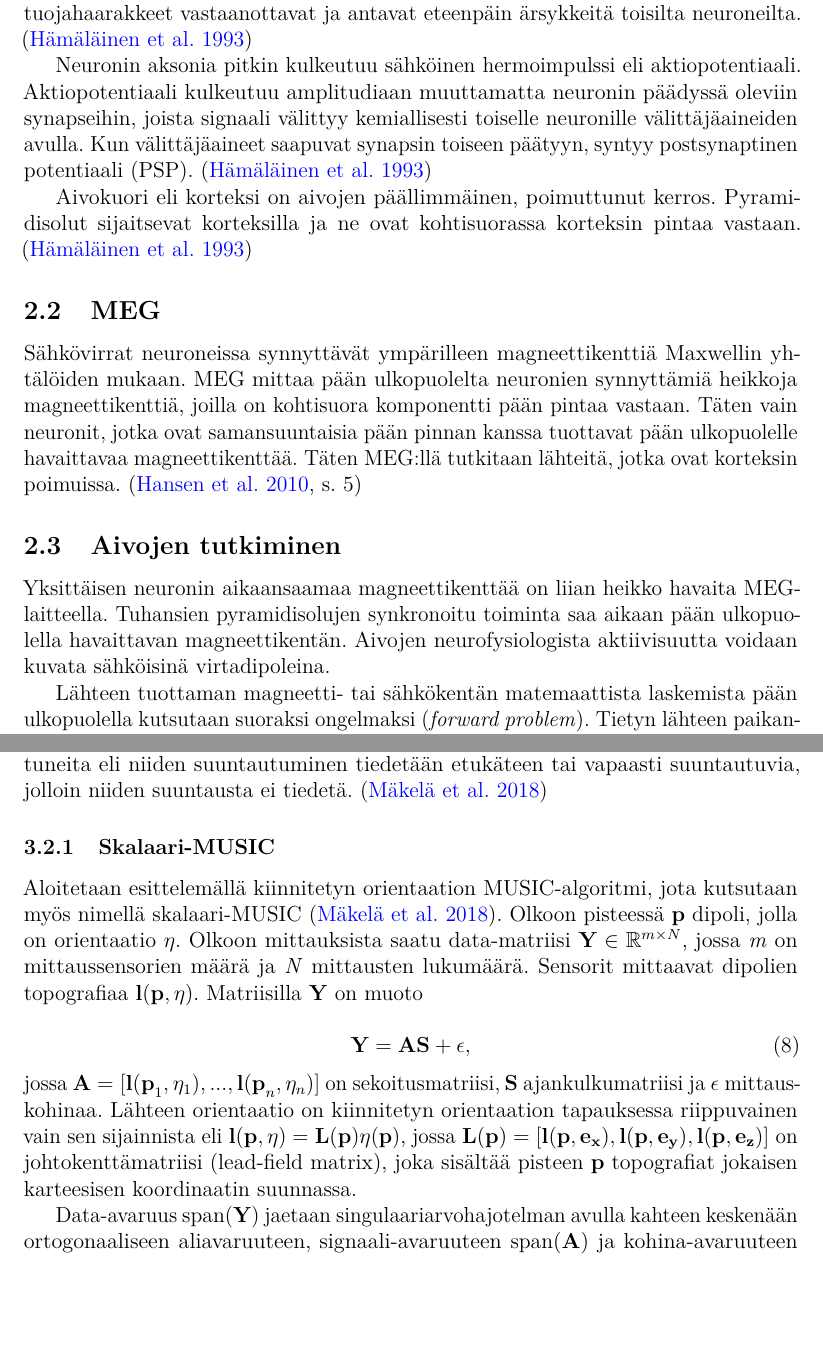
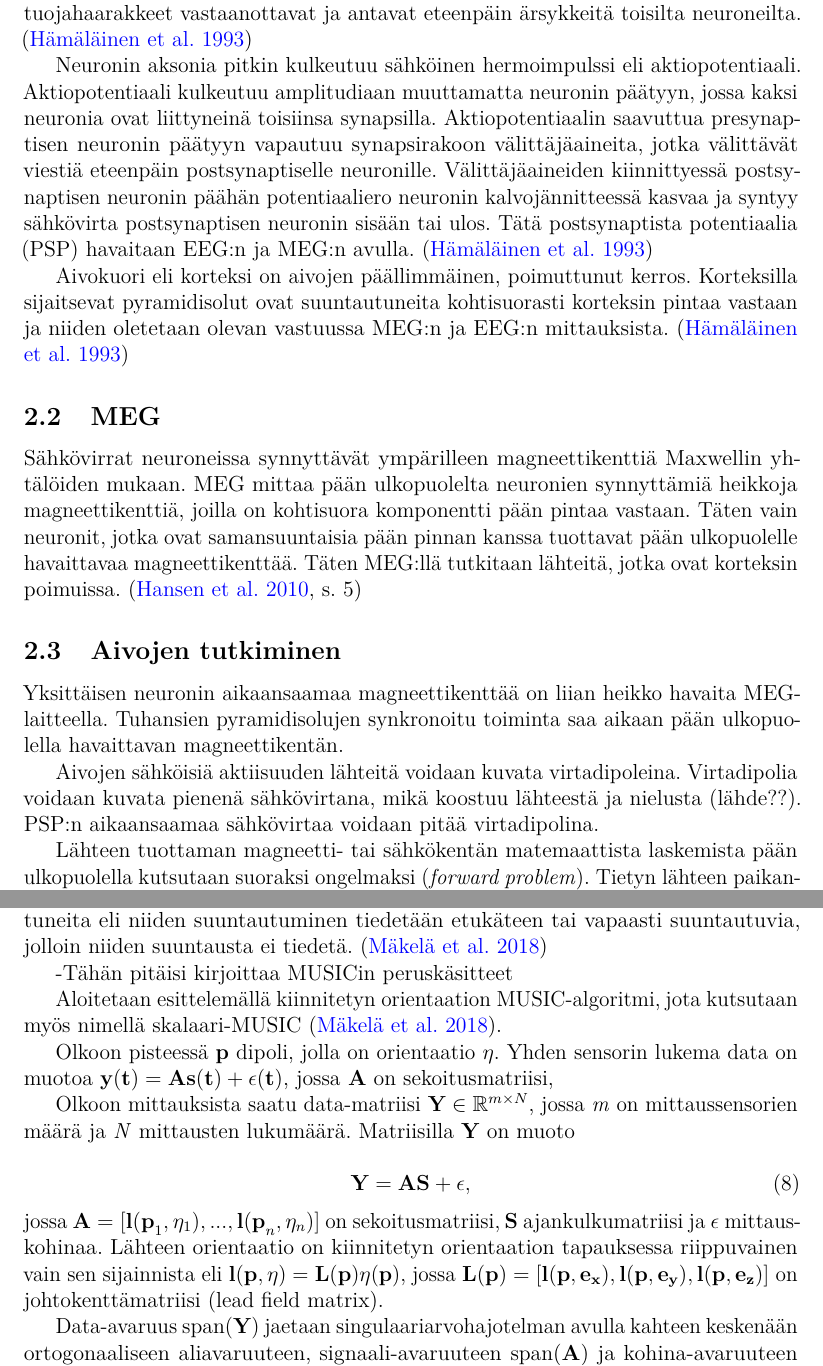
Before and after one commit to pompeli/Kandidaatinty-, a LaTeX thesis (Kandityö.tex, which reads MUSIC.tex, Neuro.tex): two parts of pages 5 and 8 of 15 before the commit and two parts of pages 5 and 9 of 16 after it, joined at a grey line, cut so that both start at the same text, the shorter picture padded with empty space. Compiled offline with pdfLaTeX.

Commit message:
Updates from ShareLaTeX

```diff
--- a/MUSIC.tex
+++ b/MUSIC.tex
@@ -3,13 +3,18 @@
 
 Dipolit aivoissa voidaan olettaa kiinnitetyiksi eli niiden sijainnit eivät muutu ajan suhteen. MUSIC-algoritmit voidaan jakaa kahteen kategoriaan riippuen, miten dipolien suuntautumiset oletetaan olevan. Dipolit voivat olla joko kiinteästi suuntautuneita eli niiden suuntautuminen tiedetään etukäteen tai vapaasti suuntautuvia, jolloin niiden suuntausta ei tiedetä. \citep{Makela2018TruncatedLocalization}
 
-\subsubsection{Skalaari-MUSIC}
-Aloitetaan esittelemällä kiinnitetyn orientaation MUSIC-algoritmi, jota kutsutaan myös nimellä skalaari-MUSIC \citep{Makela2018TruncatedLocalization}. Olkoon pisteessä $\mathbf{p}$ dipoli, jolla on orientaatio $\eta$. Olkoon mittauksista saatu data-matriisi $\mathbf{Y}\in \mathbb{R}^{m\times N}$, jossa $\mathit{m}$ on mittaussensorien määrä ja $\mathit{N}$ mittausten lukumäärä. Sensorit mittaavat dipolien topografiaa $\mathbf{l(p,\eta)}$. Matriisilla $\mathbf{Y}$ on muoto
+-Tähän pitäisi kirjoittaa MUSICin peruskäsitteet
+
+Aloitetaan esittelemällä kiinnitetyn orientaation MUSIC-algoritmi, jota kutsutaan myös nimellä skalaari-MUSIC \citep{Makela2018TruncatedLocalization}.
+
+Olkoon pisteessä $\mathbf{p}$ dipoli, jolla on orientaatio $\eta$. Yhden sensorin lukema data on muotoa $\mathbf{y(t) = As(t)+\epsilon(t)}$, jossa \textbf{A} on sekoitusmatriisi,
+
+Olkoon mittauksista saatu data-matriisi $\mathbf{Y}\in \mathbb{R}^{m\times N}$, jossa $\mathit{m}$ on mittaussensorien määrä ja $\mathit{N}$ mittausten lukumäärä. Matriisilla $\mathbf{Y}$ on muoto
 
 \begin{equation}
     \mathbf{Y=AS+\epsilon},
 \end{equation}
-jossa $\mathbf{A =[l(p}_1,\eta_1),...,\mathbf{l(p}_n,\eta_n)]$ on sekoitusmatriisi, $\mathbf{S}$ ajankulkumatriisi ja $\mathbf{\epsilon}$ mittauskohinaa. Lähteen orientaatio on kiinnitetyn orientaation tapauksessa riippuvainen vain sen sijainnista eli $\mathbf{l(p},\eta)=\mathbf{L(p})\mathbf{\eta}(\mathbf{p})$, jossa $\mathbf{L(p) = [l(p,e_x),l(p,e_y),l(p,e_z)]}$ on johtokenttämatriisi (lead-field matrix), joka sisältää pisteen $\mathbf{p}$ topografiat jokaisen karteesisen koordinaatin suunnassa.
+jossa $\mathbf{A =[l(p}_1,\eta_1),...,\mathbf{l(p}_n,\eta_n)]$ on sekoitusmatriisi, $\mathbf{S}$ ajankulkumatriisi ja $\mathbf{\epsilon}$ mittauskohinaa. Lähteen orientaatio on kiinnitetyn orientaation tapauksessa riippuvainen vain sen sijainnista eli $\mathbf{l(p},\eta)=\mathbf{L(p})\mathbf{\eta}(\mathbf{p})$, jossa $\mathbf{L(p) = [l(p,e_x),l(p,e_y),l(p,e_z)]}$ on johtokenttämatriisi (lead field matrix).
 
 Data-avaruus $\text{span}(\mathbf{Y})$ jaetaan singulaariarvohajotelman avulla kahteen keskenään ortogonaaliseen aliavaruuteen, signaali-avaruuteen $\text{span}(\mathbf{A})$  ja kohina-avaruuteen $\text{span}(\mathbf{A^\bot})$ \citep{Mosher1999SourceMUSIC}. Olkoon matriisin \textbf{Y} singulaariarvohajotelma muotoa $\mathbf{Y = UDV}^T$ ja lähteiden määrä \textit{n}. Matriisin \textbf{D} diagonaalilla olevat \textit{n} ensimmäistä ominaisarvoa kuvaavat signaalia ja loput ominaisarvot kohinaa. Tällöin matriisin sarakkeet $\mathbf{U}(:,1:n)$ virittävät signaaliavaruuden eli $\text{span}(\mathbf{A}) = \mathbf{U}(:,1:n)$. \citep{Mosher1999SourceMUSIC, Makela2018TruncatedLocalization}
 
--- a/Neuro.tex
+++ b/Neuro.tex
@@ -3,16 +3,17 @@
 \subsection{Aivojen rakenne ja toiminta}
 Aivot koostuvat neuroneista eli hermosoluista, joiden tärkein tehtävä on kuljettaa sähköistä informaatiota toisille soluille. Sooma on neuronin toiminnallinen keskus, josta signaali kulkeutuu eteenpäin viejähaaraketta eli aksonia pitkin. Dendriitit eli tuojahaarakkeet vastaanottavat ja antavat eteenpäin ärsykkeitä toisilta neuroneilta. \citep{Hamalainen1993MagnetoencephalographytheoryBrain}
 
-Neuronin aksonia pitkin kulkeutuu sähköinen hermoimpulssi eli aktiopotentiaali. Aktiopotentiaali kulkeutuu amplitudiaan muuttamatta neuronin päädyssä oleviin synapseihin, joista signaali välittyy kemiallisesti toiselle neuronille välittäjäaineiden avulla. Kun välittäjäaineet saapuvat synapsin toiseen päätyyn, syntyy postsynaptinen potentiaali (PSP). \citep{Hamalainen1993MagnetoencephalographytheoryBrain}
+Neuronin aksonia pitkin kulkeutuu sähköinen hermoimpulssi eli aktiopotentiaali. Aktiopotentiaali kulkeutuu amplitudiaan muuttamatta neuronin päätyyn, jossa kaksi neuronia ovat liittyneinä toisiinsa synapsilla. Aktiopotentiaalin saavuttua presynaptisen neuronin päätyyn vapautuu synapsirakoon välittäjäaineita, jotka välittävät viestiä eteenpäin postsynaptiselle neuronille. Välittäjäaineiden kiinnittyessä postsynaptisen neuronin päähän potentiaaliero neuronin kalvojännitteessä kasvaa ja syntyy sähkövirta postsynaptisen neuronin sisään tai ulos. Tätä postsynaptista potentiaalia (PSP) havaitaan EEG:n ja MEG:n avulla. \citep{Hamalainen1993MagnetoencephalographytheoryBrain}
 
-Aivokuori eli korteksi on aivojen päällimmäinen, poimuttunut kerros. Pyramidisolut sijaitsevat korteksilla ja ne ovat kohtisuorassa korteksin pintaa vastaan. \citep{Hamalainen1993MagnetoencephalographytheoryBrain}
+Aivokuori eli korteksi on aivojen päällimmäinen, poimuttunut kerros. Korteksilla sijaitsevat pyramidisolut ovat suuntautuneita kohtisuorasti korteksin pintaa vastaan ja niiden oletetaan olevan vastuussa MEG:n ja EEG:n mittauksista. \citep{Hamalainen1993MagnetoencephalographytheoryBrain}
 
 \subsection{MEG}
 Sähkövirrat neuroneissa synnyttävät ympärilleen magneettikenttiä Maxwellin yhtälöiden mukaan. MEG mittaa pään ulkopuolelta neuronien synnyttämiä heikkoja magneettikenttiä, joilla on kohtisuora komponentti pään pintaa vastaan. Täten vain neuronit, jotka ovat samansuuntaisia pään pinnan kanssa tuottavat pään ulkopuolelle havaittavaa magneettikenttää. Täten MEG:llä tutkitaan lähteitä, jotka ovat korteksin poimuissa. \citep[s. 5]{hansen2010meg}
 
 \subsection{Aivojen tutkiminen}
+Yksittäisen neuronin  aikaansaamaa magneettikenttää on liian heikko havaita MEG-laitteella. Tuhansien pyramidisolujen synkronoitu toiminta saa aikaan pään ulkopuolella havaittavan magneettikentän.
 
-Yksittäisen neuronin aikaansaamaa magneettikenttää on liian heikko havaita MEG-laitteella. Tuhansien pyramidisolujen synkronoitu toiminta saa aikaan pään ulkopuolella havaittavan magneettikentän. Aivojen neurofysiologista aktiivisuutta voidaan kuvata sähköisinä virtadipoleina.
+Aivojen sähköisiä aktiisuuden lähteitä voidaan kuvata virtadipoleina. Virtadipolia voidaan kuvata pienenä sähkövirtana, mikä koostuu lähteestä ja nielusta (lähde??). PSP:n aikaansaamaa sähkövirtaa voidaan pitää virtadipolina.
 
 Lähteen tuottaman magneetti- tai sähkökentän matemaattista laskemista pään ulkopuolella kutsutaan suoraksi ongelmaksi (\textit{forward problem}). Tietyn lähteen paikantaminen pään ulkopuolelta saatujen arvojen perusteella sanotaan käänteisongelmaksi (\textit{inverse problem}).
 
```
Also changed, not shown: Johdanto.tex (+1 -1 lines), Lahteet.bib (+12 -0 lines), Linis.tex (+1 -1 lines), MUSIC.tex (3 more changed lines).
